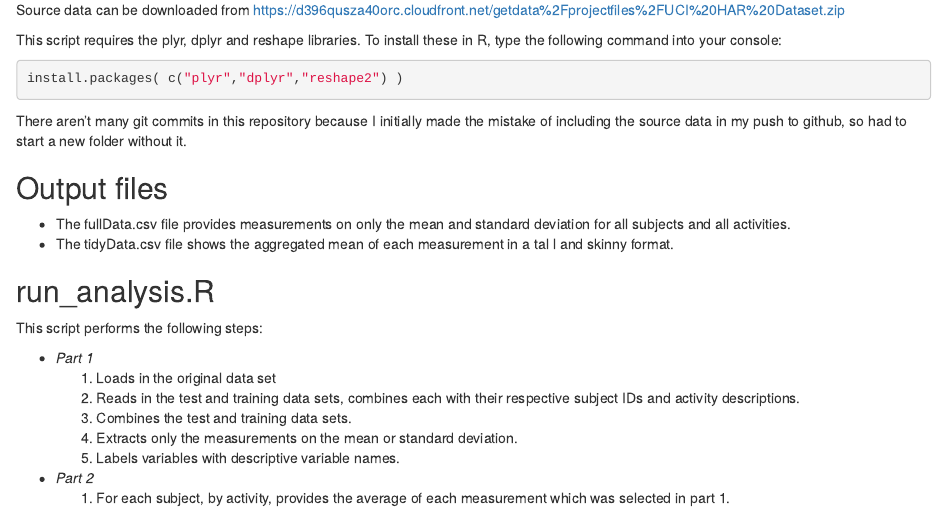
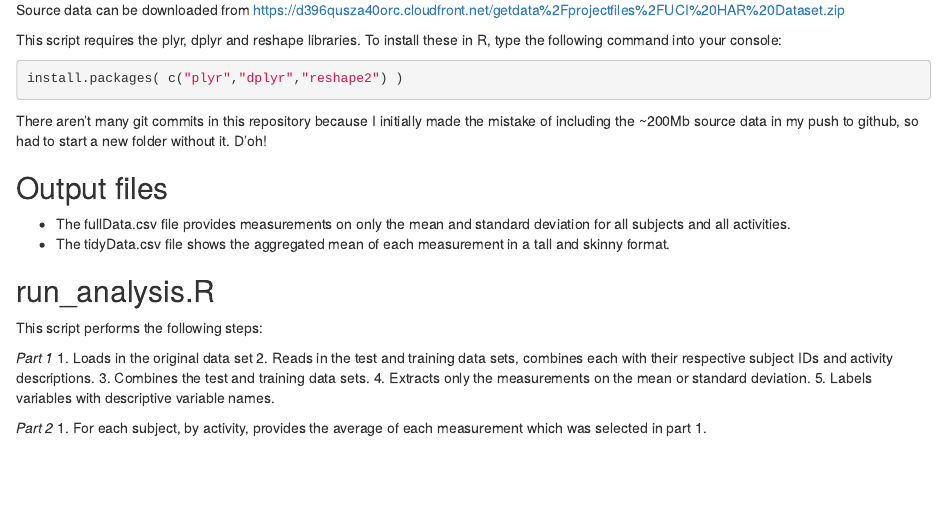
Before and after one commit to Phippsy/Tidy-Galaxy, an R Markdown document (README.Rmd): the page in a window 1100 px wide, from 300 px down. Rendered offline with R 4.5, knitr and Pandoc, with nearby package versions.

Commit message:
Fixed readme and codebook typos.

````diff
--- a/README.Rmd
+++ b/README.Rmd
@@ -19,21 +19,21 @@ This script requires the plyr, dplyr and reshape libraries. To install these in
 install.packages( c("plyr","dplyr","reshape2") )
 ```
 
-There aren't many git commits in this repository because I initially made the mistake of including the source data in my push to github, so had to start a new folder without it.
+There aren't many git commits in this repository because I initially made the mistake of including the ~200Mb source data in my push to github, so had to start a new folder without it. D'oh!
 
 ## Output files
 - The fullData.csv file provides measurements on only the mean and standard deviation for all subjects and all activities.
-- The tidyData.csv file shows the aggregated mean of each measurement in a tal l and skinny format.
+- The tidyData.csv file shows the aggregated mean of each measurement in a tall and skinny format.
 
 ## run_analysis.R
 This script performs the following steps:
 
-- *Part 1*
-	1. Loads in the original data set
-	2. Reads in the test and training data sets, combines each with their respective subject IDs and activity descriptions.
-	3. Combines the test and training data sets.
-	4. Extracts only the measurements on the mean or standard deviation.
-	5. Labels variables with descriptive variable names.
+*Part 1*
+1. Loads in the original data set
+2. Reads in the test and training data sets, combines each with their respective subject IDs and activity descriptions.
+3. Combines the test and training data sets.
+4. Extracts only the measurements on the mean or standard deviation.
+5. Labels variables with descriptive variable names.
 
-- *Part 2*
-	1. For each subject, by activity, provides the average of each measurement which was selected in part 1.
+*Part 2*
+1. For each subject, by activity, provides the average of each measurement which was selected in part 1.
````
Also changed, not shown: CodeBook.Rmd (+2 -2 lines), CodeBook.html (deleted), README.html (deleted).
